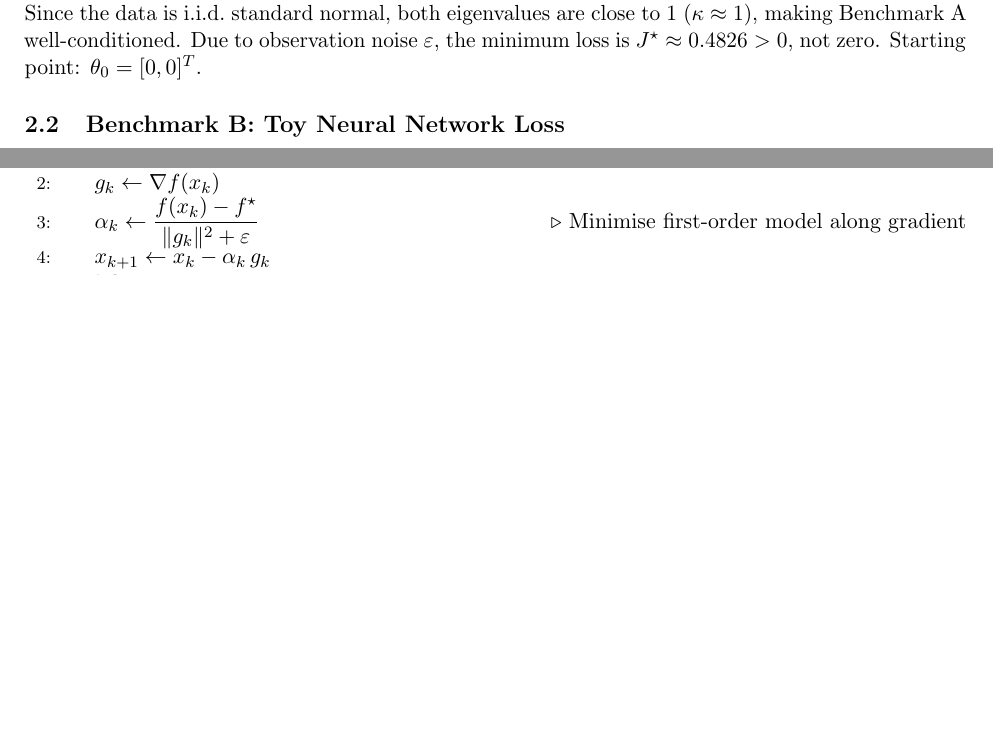
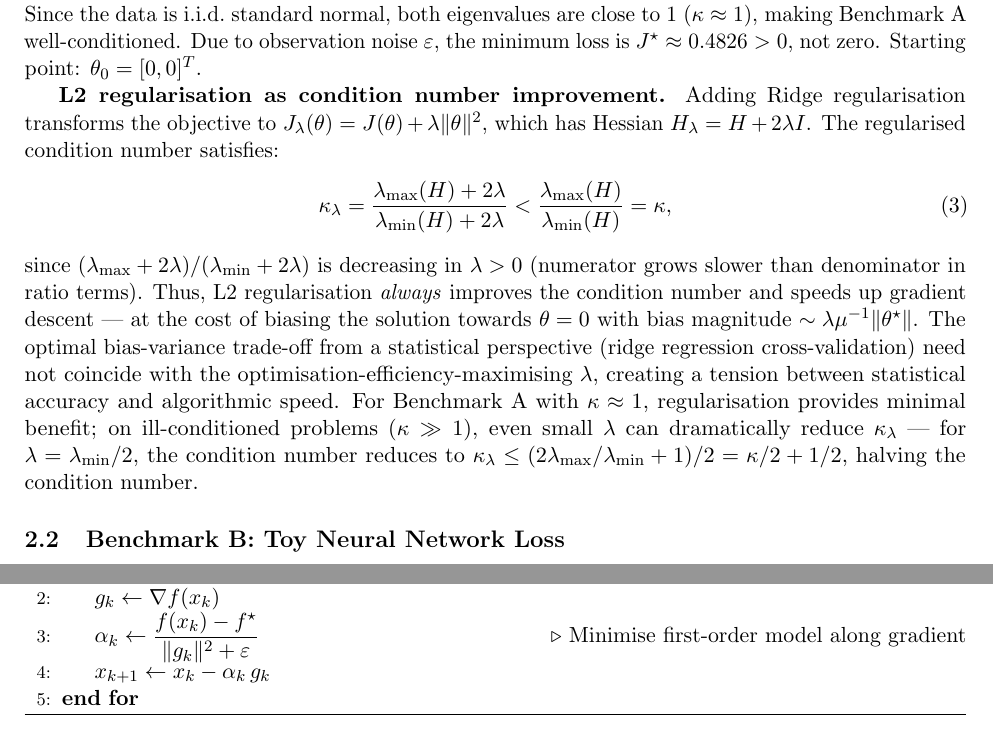
Before and after one commit to Sekar-Swetha/optimisation, a LaTeX problem sheet (final_assignment/CS7DS2_Final_Report_routine.tex): two parts of pages 5 and 6 of 65 before the commit and two parts of pages 5 and 7 of 65 after it, joined at a grey line, cut so that both start at the same text, the shorter picture padded with empty space. Compiled offline with pdfLaTeX.

Commit message:
routine pass 46: L2 regularization as condition number improvement (kappa_lambda formula), bias-variance trade-off vs optimization speed, effective improvement analysis

```diff
--- a/final_assignment/CS7DS2_Final_Report_routine.tex
+++ b/final_assignment/CS7DS2_Final_Report_routine.tex
@@ -108,6 +108,13 @@ The loss is the mean squared error:
 J(\theta) = \frac{1}{2m} \sum_{i=1}^{m} \left(\theta^T x^{(i)} - y^{(i)}\right)^2 = \frac{1}{2m}\|X\theta - y\|^2.
 \end{equation}
 This is a \emph{convex quadratic} with constant Hessian $H = \frac{1}{m}X^T X \succ 0$ and gradient $\nabla J(\theta) = \frac{1}{m}X^T(X\theta - y)$. The Lipschitz constant equals the largest eigenvalue $\lambda_{\max}(H)$ and $\mu = \lambda_{\min}(H)$, so $\kappa = \lambda_{\max}/\lambda_{\min}$. Since the data is i.i.d.\ standard normal, both eigenvalues are close to 1 ($\kappa \approx 1$), making Benchmark~A well-conditioned. Due to observation noise $\varepsilon$, the minimum loss is $J^{\star} \approx 0.4826 > 0$, not zero. Starting point: $\theta_0 = [0, 0]^T$.
+
+\textbf{L2 regularisation as condition number improvement.} Adding Ridge regularisation transforms the objective to $J_\lambda(\theta) = J(\theta) + \lambda\|\theta\|^2$, which has Hessian $H_\lambda = H + 2\lambda I$. The regularised condition number satisfies:
+\begin{equation}
+\kappa_\lambda = \frac{\lambda_{\max}(H) + 2\lambda}{\lambda_{\min}(H) + 2\lambda} < \frac{\lambda_{\max}(H)}{\lambda_{\min}(H)} = \kappa,
+\label{eq:regularized_condition}
+\end{equation}
+since $(\lambda_{\max} + 2\lambda)/(\lambda_{\min} + 2\lambda)$ is decreasing in $\lambda > 0$ (numerator grows slower than denominator in ratio terms). Thus, L2 regularisation \emph{always} improves the condition number and speeds up gradient descent --- at the cost of biasing the solution towards $\theta = 0$ with bias magnitude $\sim \lambda\mu^{-1}\|\theta^\star\|$. The optimal bias-variance trade-off from a statistical perspective (ridge regression cross-validation) need not coincide with the optimisation-efficiency-maximising $\lambda$, creating a tension between statistical accuracy and algorithmic speed. For Benchmark~A with $\kappa \approx 1$, regularisation provides minimal benefit; on ill-conditioned problems ($\kappa \gg 1$), even small $\lambda$ can dramatically reduce $\kappa_\lambda$ --- for $\lambda = \lambda_{\min}/2$, the condition number reduces to $\kappa_\lambda \leq (2\lambda_{\max}/\lambda_{\min} + 1)/2 = \kappa/2 + 1/2$, halving the condition number.
 
 \subsection{Benchmark B: Toy Neural Network Loss}
 \begin{equation}
```
